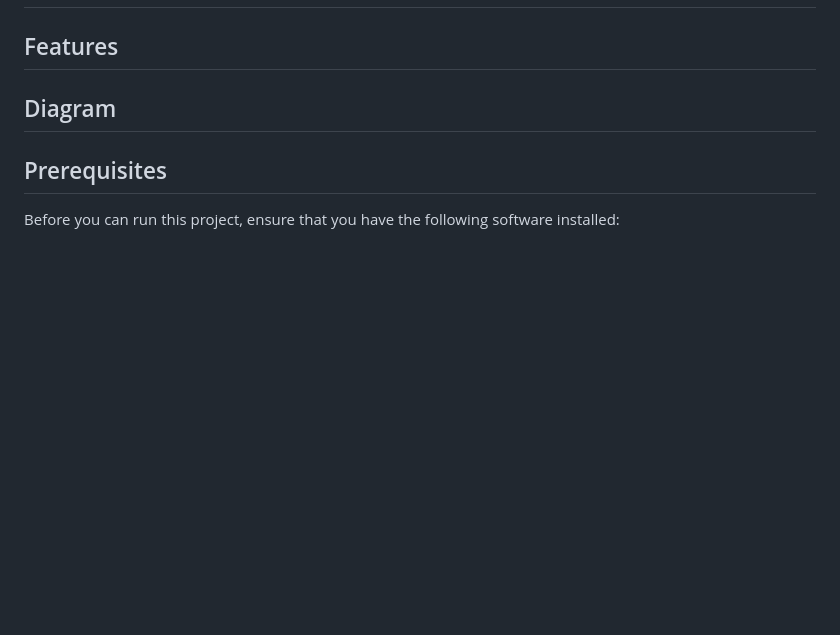
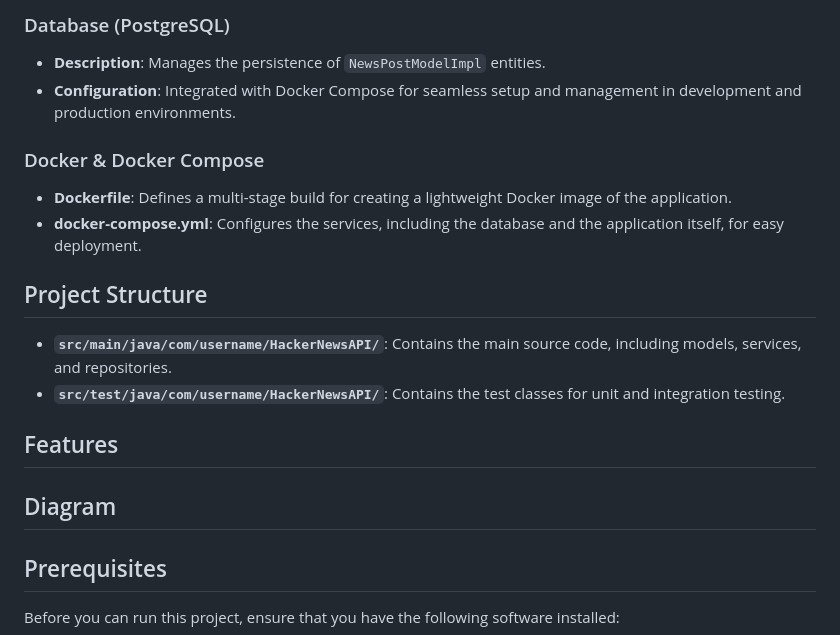
Before and after one commit to WildandArt/HackerNewsAPI, a Markdown page: README.md, the part around one of its changes. Rendered like a GitHub page; blank space fills up the shorter version.

```diff
--- a/README.md
+++ b/README.md
@@ -38,3 +87,14 @@ Additionally, ensure that you have Maven installed to manage project dependencie
+### Database (PostgreSQL)
+- **Description**: Manages the persistence of `NewsPostModelImpl` entities.
+- **Configuration**: Integrated with Docker Compose for seamless setup and management in development and production environments.
+
+### Docker & Docker Compose
+- **Dockerfile**: Defines a multi-stage build for creating a lightweight Docker image of the application.
+- **docker-compose.yml**: Configures the services, including the database and the application itself, for easy deployment.
+
+## Project Structure
+- **`src/main/java/com/username/HackerNewsAPI/`**: Contains the main source code, including models, services, and repositories.
+- **`src/test/java/com/username/HackerNewsAPI/`**: Contains the test classes for unit and integration testing.
 
 ## Features
 
```
Also changed, not shown: other parts of README.md (+49 -0 lines).
